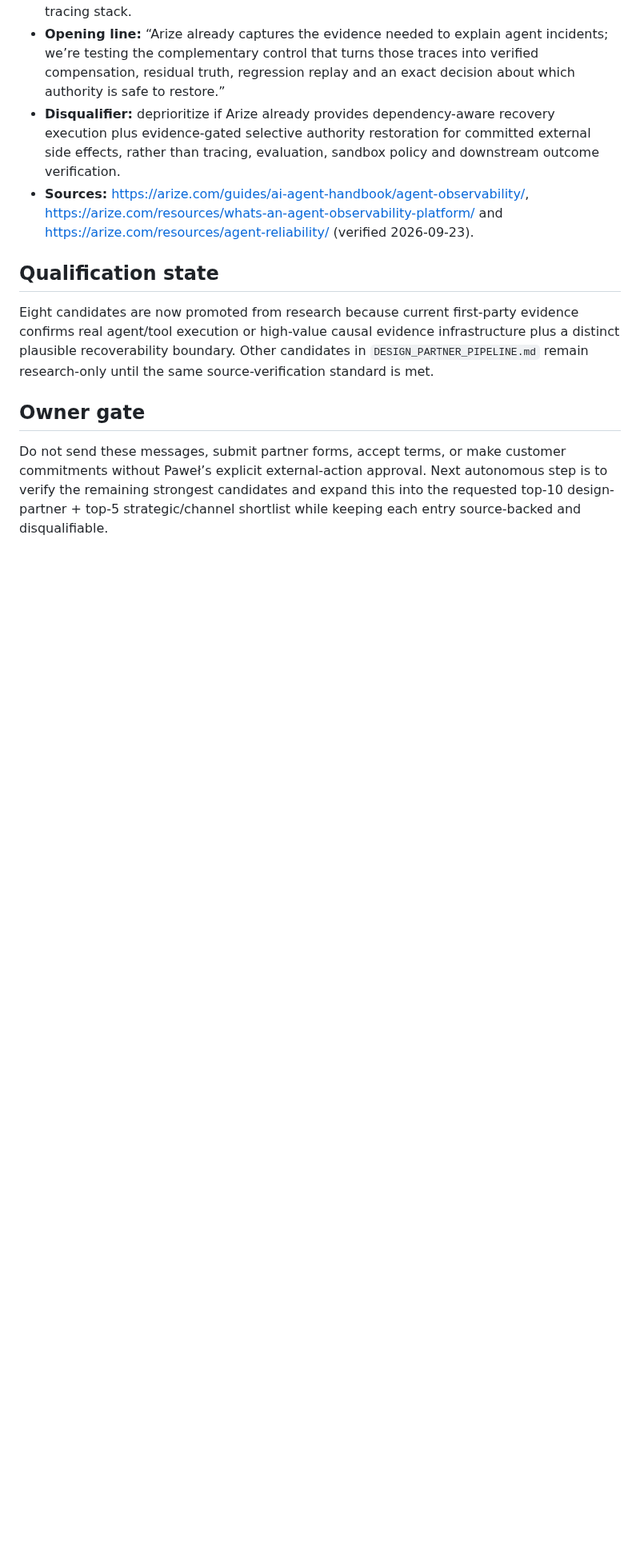
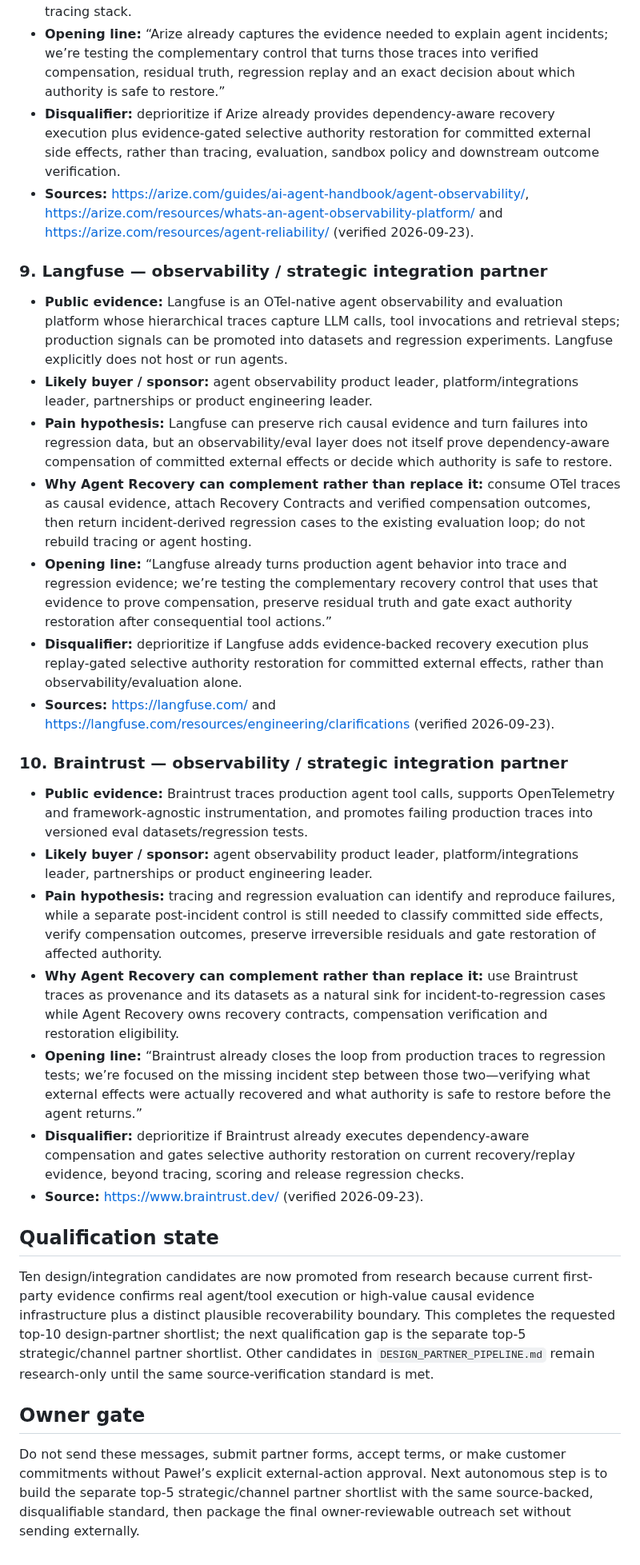
Before and after one commit to tomat60/agent-recovery-platform, a Markdown page: docs/P6_SEND_LIST.md, the part around the change. Shown at 80% size. GitHub-like rendering; blank space fills up the shorter version.

Commit message:
P6: complete source-verified top-10 send list

```diff
--- a/docs/P6_SEND_LIST.md
+++ b/docs/P6_SEND_LIST.md
@@ -79,10 +79,28 @@ This list promotes candidates only when current public product evidence shows co
 - **Disqualifier:** deprioritize if Arize already provides dependency-aware recovery execution plus evidence-gated selective authority restoration for committed external side effects, rather than tracing, evaluation, sandbox policy and downstream outcome verification.
 - **Sources:** https://arize.com/guides/ai-agent-handbook/agent-observability/, https://arize.com/resources/whats-an-agent-observability-platform/ and https://arize.com/resources/agent-reliability/ (verified 2026-09-23).
 
+### 9. Langfuse — observability / strategic integration partner
+- **Public evidence:** Langfuse is an OTel-native agent observability and evaluation platform whose hierarchical traces capture LLM calls, tool invocations and retrieval steps; production signals can be promoted into datasets and regression experiments. Langfuse explicitly does not host or run agents.
+- **Likely buyer / sponsor:** agent observability product leader, platform/integrations leader, partnerships or product engineering leader.
+- **Pain hypothesis:** Langfuse can preserve rich causal evidence and turn failures into regression data, but an observability/eval layer does not itself prove dependency-aware compensation of committed external effects or decide which authority is safe to restore.
+- **Why Agent Recovery can complement rather than replace it:** consume OTel traces as causal evidence, attach Recovery Contracts and verified compensation outcomes, then return incident-derived regression cases to the existing evaluation loop; do not rebuild tracing or agent hosting.
+- **Opening line:** “Langfuse already turns production agent behavior into trace and regression evidence; we’re testing the complementary recovery control that uses that evidence to prove compensation, preserve residual truth and gate exact authority restoration after consequential tool actions.”
+- **Disqualifier:** deprioritize if Langfuse adds evidence-backed recovery execution plus replay-gated selective authority restoration for committed external effects, rather than observability/evaluation alone.
+- **Sources:** https://langfuse.com/ and https://langfuse.com/resources/engineering/clarifications (verified 2026-09-23).
+
+### 10. Braintrust — observability / strategic integration partner
+- **Public evidence:** Braintrust traces production agent tool calls, supports OpenTelemetry and framework-agnostic instrumentation, and promotes failing production traces into versioned eval datasets/regression tests.
+- **Likely buyer / sponsor:** agent observability product leader, platform/integrations leader, partnerships or product engineering leader.
+- **Pain hypothesis:** tracing and regression evaluation can identify and reproduce failures, while a separate post-incident control is still needed to classify committed side effects, verify compensation outcomes, preserve irreversible residuals and gate restoration of affected authority.
+- **Why Agent Recovery can complement rather than replace it:** use Braintrust traces as provenance and its datasets as a natural sink for incident-to-regression cases while Agent Recovery owns recovery contracts, compensation verification and restoration eligibility.
+- **Opening line:** “Braintrust already closes the loop from production traces to regression tests; we’re focused on the missing incident step between those two—verifying what external effects were actually recovered and what authority is safe to restore before the agent returns.”
+- **Disqualifier:** deprioritize if Braintrust already executes dependency-aware compensation and gates selective authority restoration on current recovery/replay evidence, beyond tracing, scoring and release regression checks.
+- **Source:** https://www.braintrust.dev/ (verified 2026-09-23).
+
 ## Qualification state
 
-Eight candidates are now promoted from research because current first-party evidence confirms real agent/tool execution or high-value causal evidence infrastructure plus a distinct plausible recoverability boundary. Other candidates in `DESIGN_PARTNER_PIPELINE.md` remain research-only until the same source-verification standard is met.
+Ten design/integration candidates are now promoted from research because current first-party evidence confirms real agent/tool execution or high-value causal evidence infrastructure plus a distinct plausible recoverability boundary. This completes the requested top-10 design-partner shortlist; the next qualification gap is the separate top-5 strategic/channel partner shortlist. Other candidates in `DESIGN_PARTNER_PIPELINE.md` remain research-only until the same source-verification standard is met.
 
 ## Owner gate
 
-Do not send these messages, submit partner forms, accept terms, or make customer commitments without Paweł’s explicit external-action approval. Next autonomous step is to verify the remaining strongest candidates and expand this into the requested top-10 design-partner + top-5 strategic/channel shortlist while keeping each entry source-backed and disqualifiable.
+Do not send these messages, submit partner forms, accept terms, or make customer commitments without Paweł’s explicit external-action approval. Next autonomous step is to build the separate top-5 strategic/channel partner shortlist with the same source-backed, disqualifiable standard, then package the final owner-reviewable outreach set without sending externally.
```
